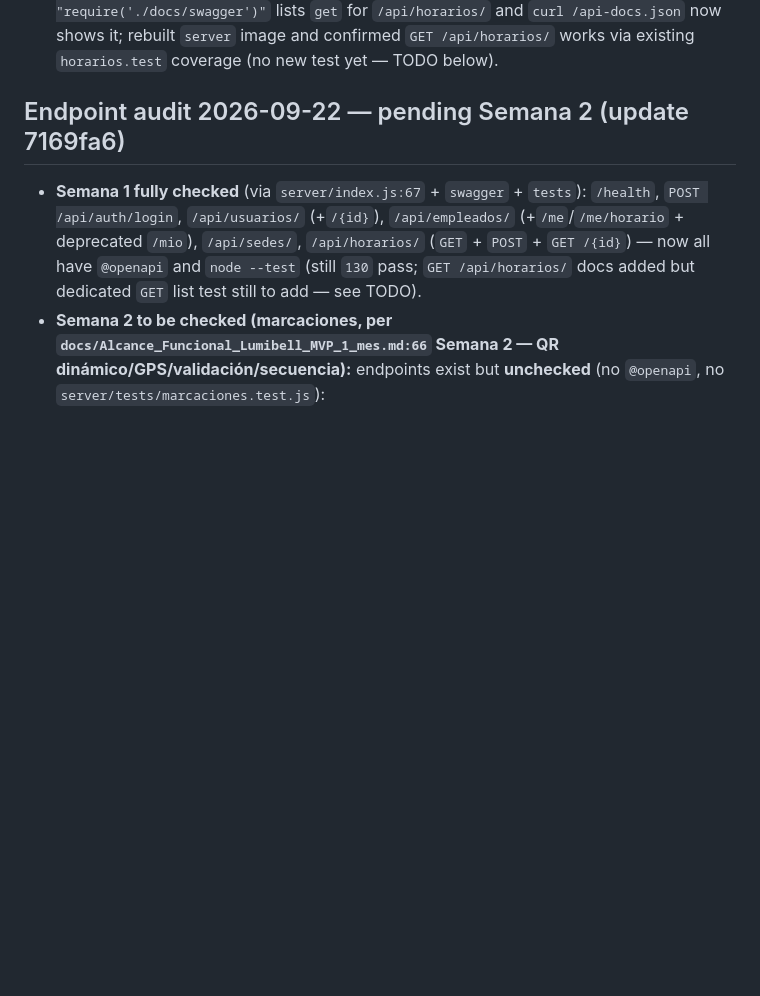
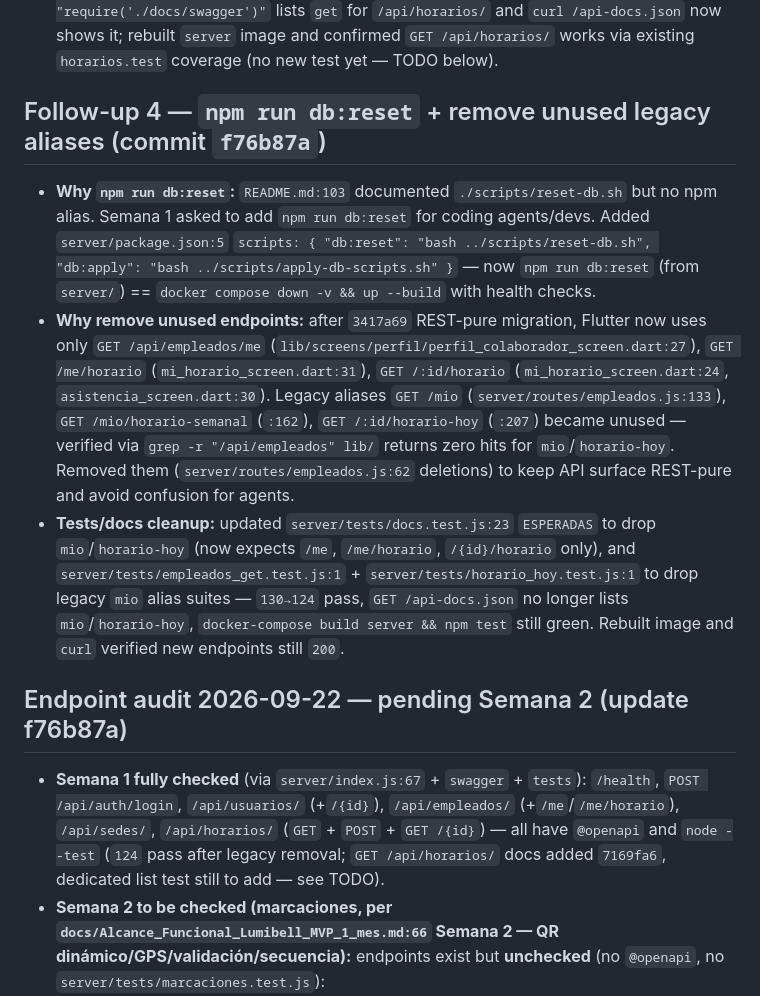
Before and after one commit to luis047527/app_colaborador_segunda_version, a Markdown page: docs/notes-david-sep-22.md, the part around one of its changes. GitHub-like rendering; blank space fills up the shorter version.

```diff
--- a/docs/notes-david-sep-22.md
+++ b/docs/notes-david-sep-22.md
@@ -58,8 +58,13 @@ Also tested `GET /api/empleados/mio`, `/mio/horario-semanal`, `/:id/horario-hoy`
 - **Why it existed but was unchecked:** `GET /api/horarios/` (`server/routes/horarios.js:64` `requerirRol('ADMINISTRADOR','SUPERVISOR')` + `SELECT * ORDER BY id DESC`) is required for Semana 1 assignment UI (`HorariosScreen` lists horarios to assign), yet only `POST /api/horarios/` (`:29`) and `GET /api/horarios/:id` (`:88`) had `@openapi`. `server/tests/horarios.test.js:125` covered `POST` + `GET/:id`, `server/tests/docs.test.js:23` `ESPERADAS` omitted `GET /api/horarios/`, so `GET /api-docs.json` lacked `get` for `/api/horarios/`.
 - Added `server/routes/horarios.js:64` `@openapi` `GET /api/horarios/` (`ADMIN/SUPERVISOR`, `200` array of horario headers). Verified `docker exec node_server node -e "require('./docs/swagger')"` lists `get` for `/api/horarios/` and `curl /api-docs.json` now shows it; rebuilt `server` image and confirmed `GET /api/horarios/` works via existing `horarios.test` coverage (no new test yet — TODO below).
 
-## Endpoint audit 2026-09-22 — pending Semana 2 (update 7169fa6)
-- **Semana 1 fully checked** (via `server/index.js:67` + `swagger` + `tests`): `/health`, `POST /api/auth/login`, `/api/usuarios/` (+`/{id}`), `/api/empleados/` (+`/me`/`/me/horario` + deprecated `/mio`), `/api/sedes/`, `/api/horarios/` (`GET` + `POST` + `GET /{id}`) — now all have `@openapi` and `node --test` (still `130` pass; `GET /api/horarios/` docs added but dedicated `GET` list test still to add — see TODO).
+## Follow-up 4 — `npm run db:reset` + remove unused legacy aliases (commit `f76b87a`)
+- **Why `npm run db:reset`:** `README.md:103` documented `./scripts/reset-db.sh` but no npm alias. Semana 1 asked to add `npm run db:reset` for coding agents/devs. Added `server/package.json:5` `scripts: { "db:reset": "bash ../scripts/reset-db.sh", "db:apply": "bash ../scripts/apply-db-scripts.sh" }` — now `npm run db:reset` (from `server/`) == `docker compose down -v && up --build` with health checks.
+- **Why remove unused endpoints:** after `3417a69` REST-pure migration, Flutter now uses only `GET /api/empleados/me` (`lib/screens/perfil/perfil_colaborador_screen.dart:27`), `GET /me/horario` (`mi_horario_screen.dart:31`), `GET /:id/horario` (`mi_horario_screen.dart:24`, `asistencia_screen.dart:30`). Legacy aliases `GET /mio` (`server/routes/empleados.js:133`), `GET /mio/horario-semanal` (`:162`), `GET /:id/horario-hoy` (`:207`) became unused — verified via `grep -r "/api/empleados" lib/` returns zero hits for `mio`/`horario-hoy`. Removed them (`server/routes/empleados.js:62` deletions) to keep API surface REST-pure and avoid confusion for agents.
+- **Tests/docs cleanup:** updated `server/tests/docs.test.js:23` `ESPERADAS` to drop `mio`/`horario-hoy` (now expects `/me`, `/me/horario`, `/{id}/horario` only), and `server/tests/empleados_get.test.js:1` + `server/tests/horario_hoy.test.js:1` to drop legacy `mio` alias suites — `130→124` pass, `GET /api-docs.json` no longer lists `mio`/`horario-hoy`, `docker-compose build server && npm test` still green. Rebuilt image and `curl` verified new endpoints still `200`.
+
+## Endpoint audit 2026-09-22 — pending Semana 2 (update f76b87a)
+- **Semana 1 fully checked** (via `server/index.js:67` + `swagger` + `tests`): `/health`, `POST /api/auth/login`, `/api/usuarios/` (+`/{id}`), `/api/empleados/` (+`/me`/`/me/horario`), `/api/sedes/`, `/api/horarios/` (`GET` + `POST` + `GET /{id}`) — all have `@openapi` and `node --test` (`124` pass after legacy removal; `GET /api/horarios/` docs added `7169fa6`, dedicated list test still to add — see TODO).
 - **Semana 2 to be checked (marcaciones, per `docs/Alcance_Funcional_Lumibell_MVP_1_mes.md:66` Semana 2 — QR dinámico/GPS/validación/secuencia):** endpoints exist but **unchecked** (no `@openapi`, no `server/tests/marcaciones.test.js`):
   - `POST /api/marcaciones/qr/sede/:sedeId` (`server/routes/marcaciones.js:12` `requerirRol('ADMINISTRADOR','SUPERVISOR')` → `Sedes.buscarFila` + `crearQr`)
   - `GET /api/marcaciones/mio?desde&hasta` (`:20` `requerirRol('COLABORADOR')`, default `hasta=today`, `desde=hasta-30d`, `400` if `desde>hasta`)
```
Also changed, not shown: other parts of docs/notes-david-sep-22.md (+8 -2 lines).
